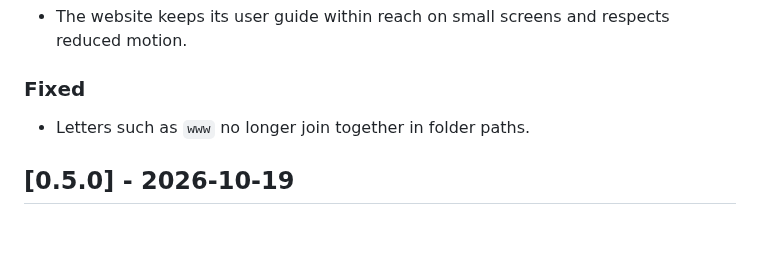
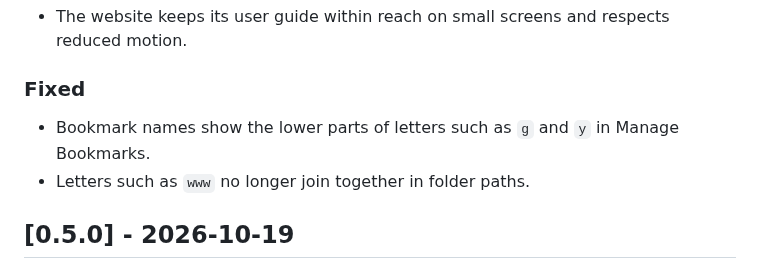
Before and after one commit to Smooveemaan/FTPeach, a Markdown page: CHANGELOG.md, the part around the change. Rendered like a GitHub page; blank space fills up the shorter version.

```diff
--- a/CHANGELOG.md
+++ b/CHANGELOG.md
@@ -16,6 +16,7 @@ The format is based on [Keep a Changelog](https://keepachangelog.com/en/1.1.0/),
 
 ### Fixed
 
+- Bookmark names show the lower parts of letters such as `g` and `y` in Manage Bookmarks.
 - Letters such as `www` no longer join together in folder paths.
 
 ## [0.5.0] - 2026-10-19
```
Also changed, not shown: site/images/guide/bookmarks.png, 2 other files.
